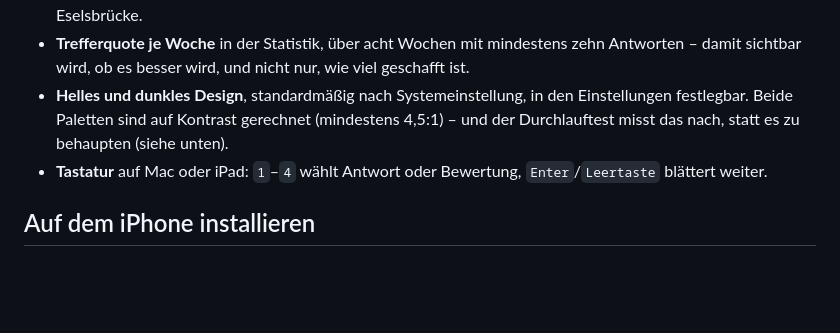
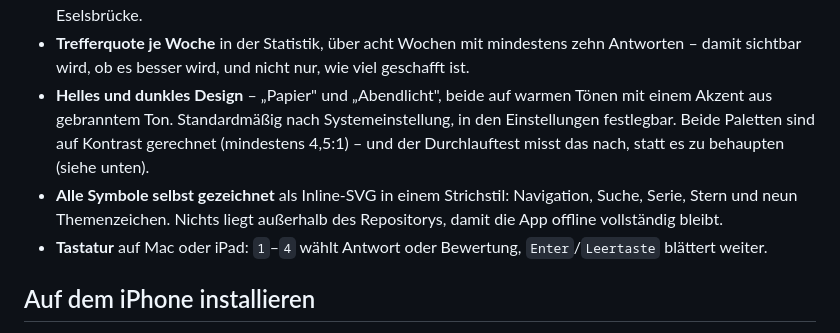
Before and after one commit to nilsotA/Allgemeinwissen-Trainer, a Markdown page: README.md, the part around the change. Rendered like a GitHub page; blank space fills up the shorter version.

Commit message:
README: die neue Gestaltung beschrieben
Co-Authored-By: Claude Opus 5 <noreply@anthropic.com>
Claude-Session: https://claude.ai/code/session_01PQ6qQQiKvWSUL1vqzU3pKq

```diff
--- a/README.md
+++ b/README.md
@@ -66,9 +66,13 @@ Kartenbestand mitwächst.
   Wiederholung, sondern eine Eselsbrücke.
 - **Trefferquote je Woche** in der Statistik, über acht Wochen mit mindestens zehn Antworten –
   damit sichtbar wird, ob es besser wird, und nicht nur, wie viel geschafft ist.
-- **Helles und dunkles Design**, standardmäßig nach Systemeinstellung, in den Einstellungen
+- **Helles und dunkles Design** – „Papier" und „Abendlicht", beide auf warmen Tönen mit einem
+  Akzent aus gebranntem Ton. Standardmäßig nach Systemeinstellung, in den Einstellungen
   festlegbar. Beide Paletten sind auf Kontrast gerechnet (mindestens 4,5:1) – und der
   Durchlauftest misst das nach, statt es zu behaupten (siehe unten).
+- **Alle Symbole selbst gezeichnet** als Inline-SVG in einem Strichstil: Navigation, Suche,
+  Serie, Stern und neun Themenzeichen. Nichts liegt außerhalb des Repositorys, damit die App
+  offline vollständig bleibt.
 - **Tastatur** auf Mac oder iPad: `1`–`4` wählt Antwort oder Bewertung,
   `Enter`/`Leertaste` blättert weiter.
 
```
